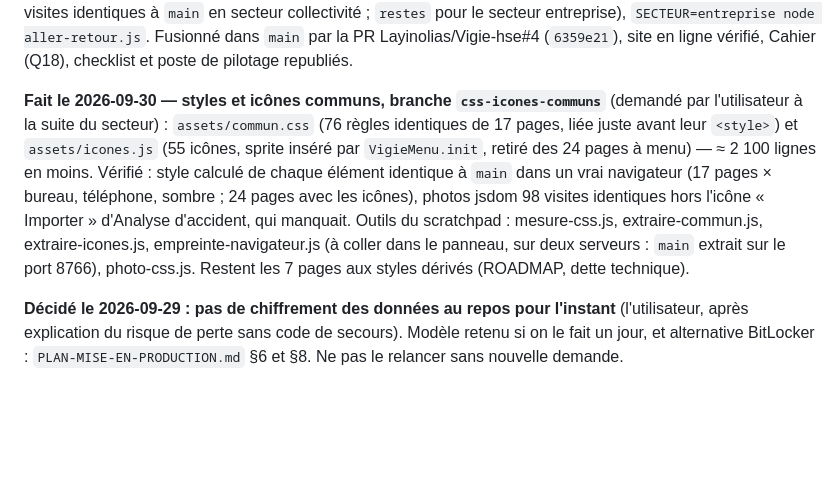
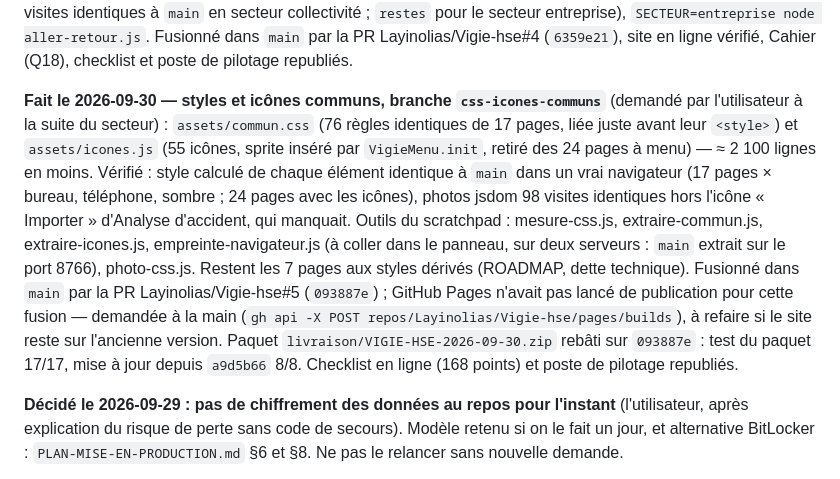
Before and after one commit to Layinolias/Vigie-hse, a Markdown page: Documentation/POINT-DE-REPRISE.md, the part around the change. Rendered like a GitHub page; blank space fills up the shorter version.

Commit message:
Point de reprise : secteur et styles/icônes communs fusionnés (PR #4, #5), paquet rebâti
Co-Authored-By: Claude Opus 5.5 <noreply@anthropic.com>

```diff
--- a/Documentation/POINT-DE-REPRISE.md
+++ b/Documentation/POINT-DE-REPRISE.md
@@ -19,7 +19,7 @@ depuis `08a2585` passé) ; dossier pour l'avocat : `livraison/VIGIE-HSE-dossier-
 
 **Fait le 2026-09-30 — secteur (J0, vocabulaire), branche `vocabulaire-secteur`** : Administration → Référentiels → Organisation → Secteur « Collectivité territoriale » / « Entreprise privée » (décidé avec l'utilisateur : un seul choix qui bascule tous les mots). `VigieOrga.mots()` et `[data-mots]` (`assets/organisation.js`) sur les 26 pages ; exports « Salarié », imports qui relisent les deux ; le serveur transmet le secteur à l'accueil et à la connexion. **Question 18** posée au préventeur (CITIS, statut/cadre d'emploi/grade, décision de la collectivité, pénibilité selon le statut, actualités, RSST). Outils du scratchpad : test-mots.js (49), test-secteur-serveur.js (11), test-import-salarie.js (9, échoue sur `main`), photo-mots.js (98 visites identiques à `main` en secteur collectivité ; `restes` pour le secteur entreprise), `SECTEUR=entreprise node aller-retour.js`. Fusionné dans `main` par la PR Layinolias/Vigie-hse#4 (`6359e21`), site en ligne vérifié, Cahier (Q18), checklist et poste de pilotage republiés.
 
-**Fait le 2026-09-30 — styles et icônes communs, branche `css-icones-communs`** (demandé par l'utilisateur à la suite du secteur) : `assets/commun.css` (76 règles identiques de 17 pages, liée juste avant leur `<style>`) et `assets/icones.js` (55 icônes, sprite inséré par `VigieMenu.init`, retiré des 24 pages à menu) — ≈ 2 100 lignes en moins. Vérifié : style calculé de chaque élément identique à `main` dans un vrai navigateur (17 pages × bureau, téléphone, sombre ; 24 pages avec les icônes), photos jsdom 98 visites identiques hors l'icône « Importer » d'Analyse d'accident, qui manquait. Outils du scratchpad : mesure-css.js, extraire-commun.js, extraire-icones.js, empreinte-navigateur.js (à coller dans le panneau, sur deux serveurs : `main` extrait sur le port 8766), photo-css.js. Restent les 7 pages aux styles dérivés (ROADMAP, dette technique).
+**Fait le 2026-09-30 — styles et icônes communs, branche `css-icones-communs`** (demandé par l'utilisateur à la suite du secteur) : `assets/commun.css` (76 règles identiques de 17 pages, liée juste avant leur `<style>`) et `assets/icones.js` (55 icônes, sprite inséré par `VigieMenu.init`, retiré des 24 pages à menu) — ≈ 2 100 lignes en moins. Vérifié : style calculé de chaque élément identique à `main` dans un vrai navigateur (17 pages × bureau, téléphone, sombre ; 24 pages avec les icônes), photos jsdom 98 visites identiques hors l'icône « Importer » d'Analyse d'accident, qui manquait. Outils du scratchpad : mesure-css.js, extraire-commun.js, extraire-icones.js, empreinte-navigateur.js (à coller dans le panneau, sur deux serveurs : `main` extrait sur le port 8766), photo-css.js. Restent les 7 pages aux styles dérivés (ROADMAP, dette technique). Fusionné dans `main` par la PR Layinolias/Vigie-hse#5 (`093887e`) ; GitHub Pages n'avait pas lancé de publication pour cette fusion — demandée à la main (`gh api -X POST repos/Layinolias/Vigie-hse/pages/builds`), à refaire si le site reste sur l'ancienne version. Paquet `livraison/VIGIE-HSE-2026-09-30.zip` rebâti sur `093887e` : test du paquet 17/17, mise à jour depuis `a9d5b66` 8/8. Checklist en ligne (168 points) et poste de pilotage republiés.
 
 **Décidé le 2026-09-29 : pas de chiffrement des données au repos pour l'instant** (l'utilisateur, après
 explication du risque de perte sans code de secours). Modèle retenu si on le fait un jour, et alternative
```
